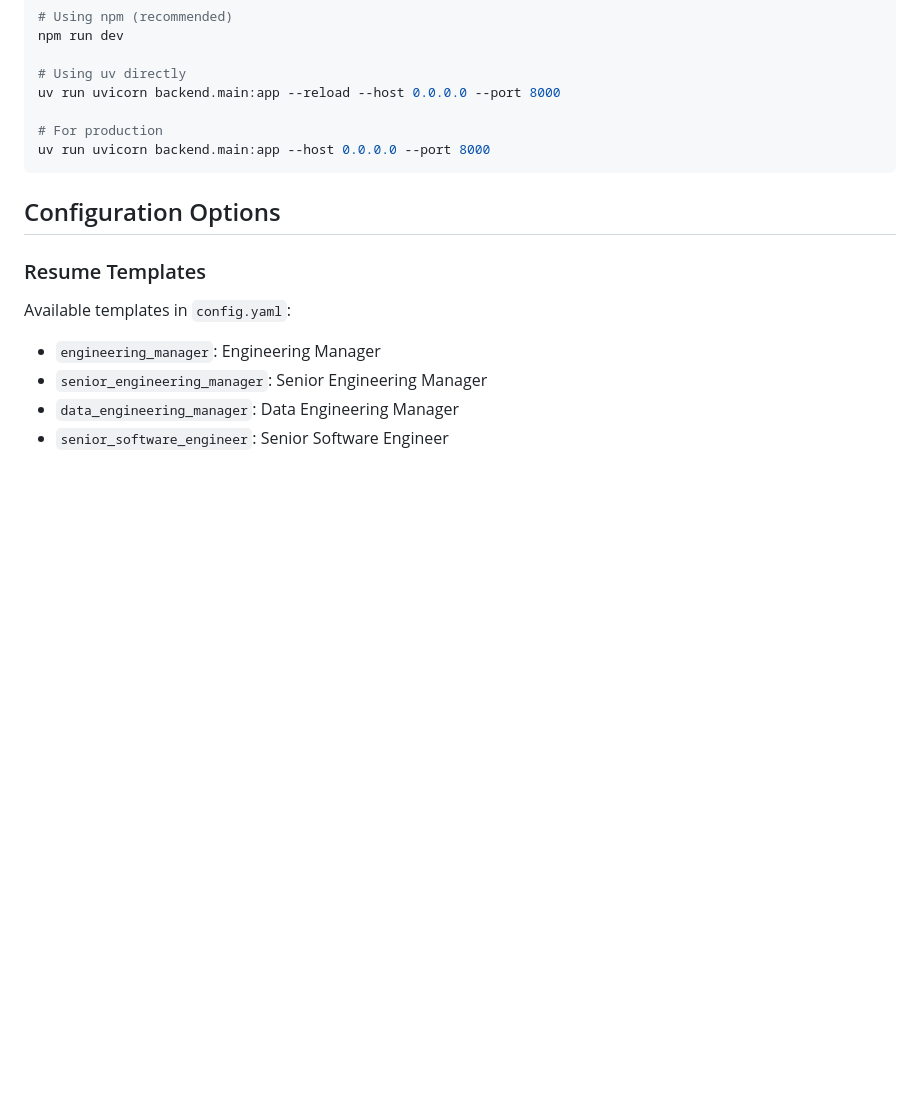
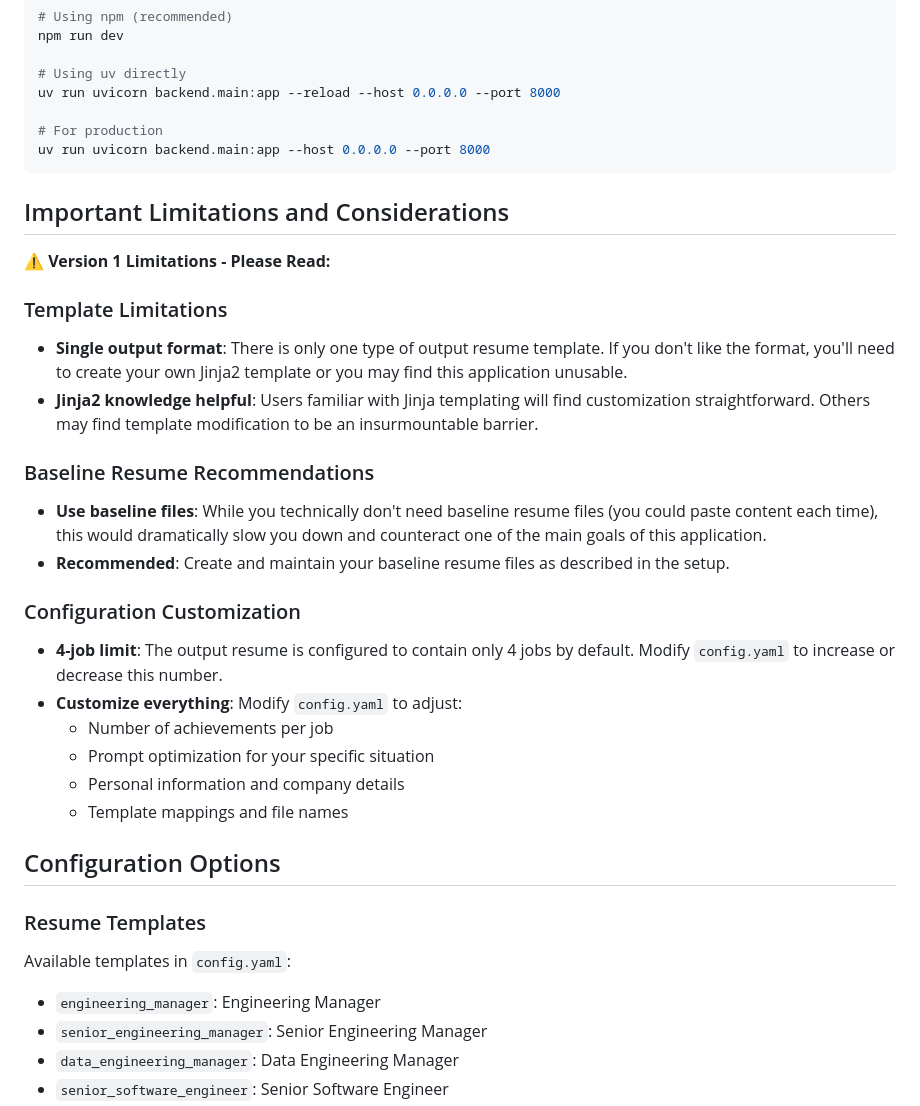
Before and after one commit to jmindek/resume-automation, a Markdown page: README.md, the part around one of its changes. Drawn GitHub-style; blank space fills up the shorter version.

````diff
--- a/README.md
+++ b/README.md
@@ -121,6 +137,26 @@ uv run uvicorn backend.main:app --reload --host 0.0.0.0 --port 8000
 uv run uvicorn backend.main:app --host 0.0.0.0 --port 8000
 ```
 
+## Important Limitations and Considerations
+
+⚠️ **Version 1 Limitations - Please Read:**
+
+### Template Limitations
+- **Single output format**: There is only one type of output resume template. If you don't like the format, you'll need to create your own Jinja2 template or you may find this application unusable.
+- **Jinja2 knowledge helpful**: Users familiar with Jinja templating will find customization straightforward. Others may find template modification to be an insurmountable barrier.
+
+### Baseline Resume Recommendations
+- **Use baseline files**: While you technically don't need baseline resume files (you could paste content each time), this would dramatically slow you down and counteract one of the main goals of this application.
+- **Recommended**: Create and maintain your baseline resume files as described in the setup.
+
+### Configuration Customization
+- **4-job limit**: The output resume is configured to contain only 4 jobs by default. Modify `config.yaml` to increase or decrease this number.
+- **Customize everything**: Modify `config.yaml` to adjust:
+  - Number of achievements per job
+  - Prompt optimization for your specific situation
+  - Personal information and company details
+  - Template mappings and file names
+
 ## Configuration Options
 
 ### Resume Templates
````
Also changed, not shown: other parts of README.md (+24 -4 lines).
